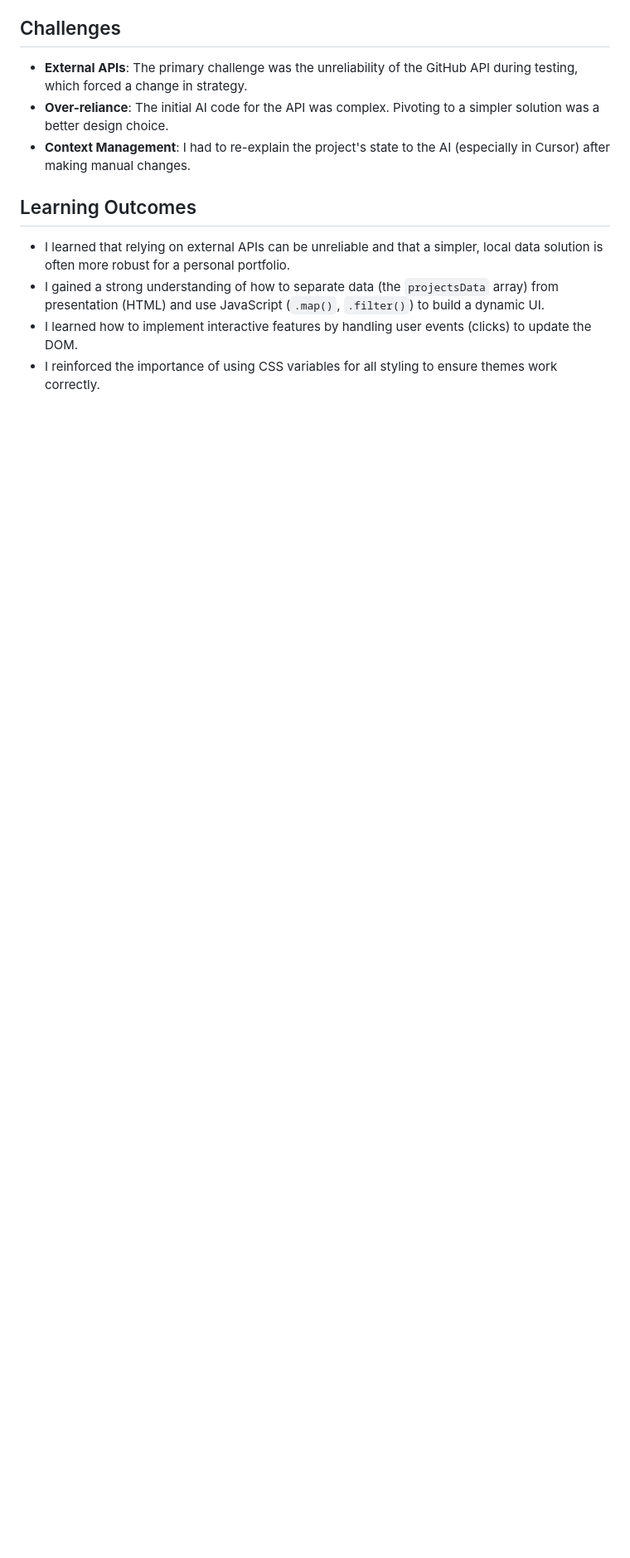
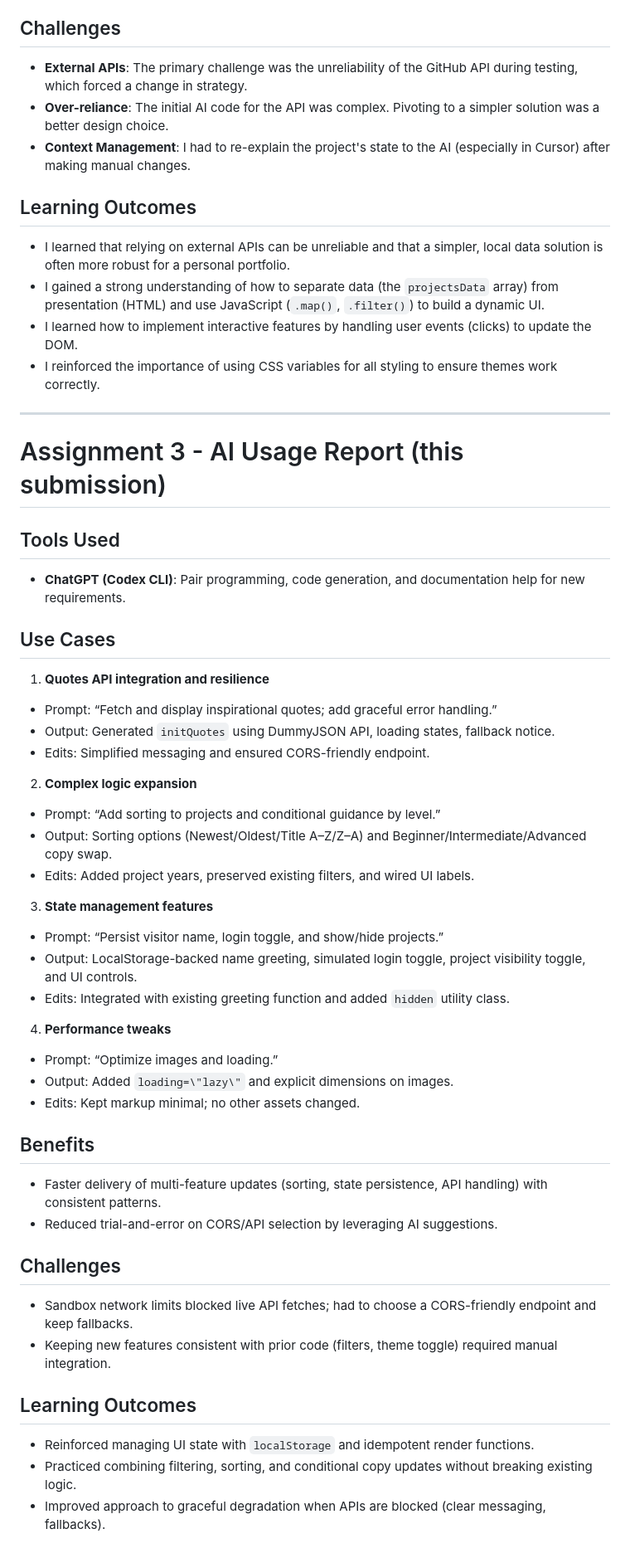
Before and after one commit to Mlk-KFUPM/assignment-3, a Markdown page: docs/ai-usage-report.md, the part around the change. Shown at 83% size. Drawn GitHub-style; blank space fills up the shorter version.

Commit message:
Updating AI usage report

```diff
--- a/docs/ai-usage-report.md
+++ b/docs/ai-usage-report.md
@@ -62,3 +62,45 @@ This document details the use of AI in completing Assignment 2.
 - I gained a strong understanding of how to separate data (the `projectsData` array) from presentation (HTML) and use JavaScript (`.map()`, `.filter()`) to build a dynamic UI.
 - I learned how to implement interactive features by handling user events (clicks) to update the DOM.
 - I reinforced the importance of using CSS variables for all styling to ensure themes work correctly.
+
+---
+
+# Assignment 3 - AI Usage Report (this submission)
+
+## Tools Used
+- **ChatGPT (Codex CLI)**: Pair programming, code generation, and documentation help for new requirements.
+
+## Use Cases
+
+1) **Quotes API integration and resilience**
+- Prompt: “Fetch and display inspirational quotes; add graceful error handling.”
+- Output: Generated `initQuotes` using DummyJSON API, loading states, fallback notice.
+- Edits: Simplified messaging and ensured CORS-friendly endpoint.
+
+2) **Complex logic expansion**
+- Prompt: “Add sorting to projects and conditional guidance by level.”
+- Output: Sorting options (Newest/Oldest/Title A–Z/Z–A) and Beginner/Intermediate/Advanced copy swap.
+- Edits: Added project years, preserved existing filters, and wired UI labels.
+
+3) **State management features**
+- Prompt: “Persist visitor name, login toggle, and show/hide projects.”
+- Output: LocalStorage-backed name greeting, simulated login toggle, project visibility toggle, and UI controls.
+- Edits: Integrated with existing greeting function and added `hidden` utility class.
+
+4) **Performance tweaks**
+- Prompt: “Optimize images and loading.”
+- Output: Added `loading=\"lazy\"` and explicit dimensions on images.
+- Edits: Kept markup minimal; no other assets changed.
+
+## Benefits
+- Faster delivery of multi-feature updates (sorting, state persistence, API handling) with consistent patterns.
+- Reduced trial-and-error on CORS/API selection by leveraging AI suggestions.
+
+## Challenges
+- Sandbox network limits blocked live API fetches; had to choose a CORS-friendly endpoint and keep fallbacks.
+- Keeping new features consistent with prior code (filters, theme toggle) required manual integration.
+
+## Learning Outcomes
+- Reinforced managing UI state with `localStorage` and idempotent render functions.
+- Practiced combining filtering, sorting, and conditional copy updates without breaking existing logic.
+- Improved approach to graceful degradation when APIs are blocked (clear messaging, fallbacks).
```
